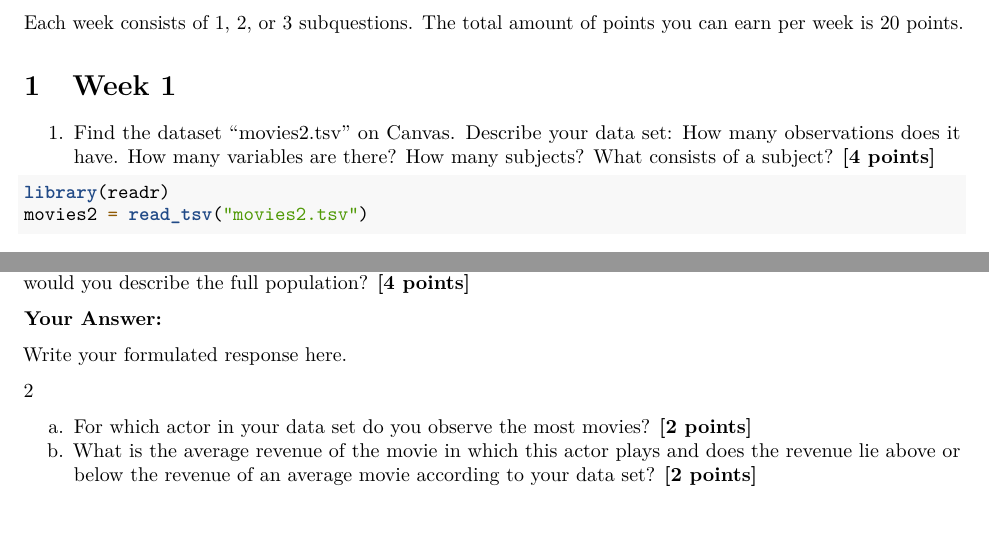
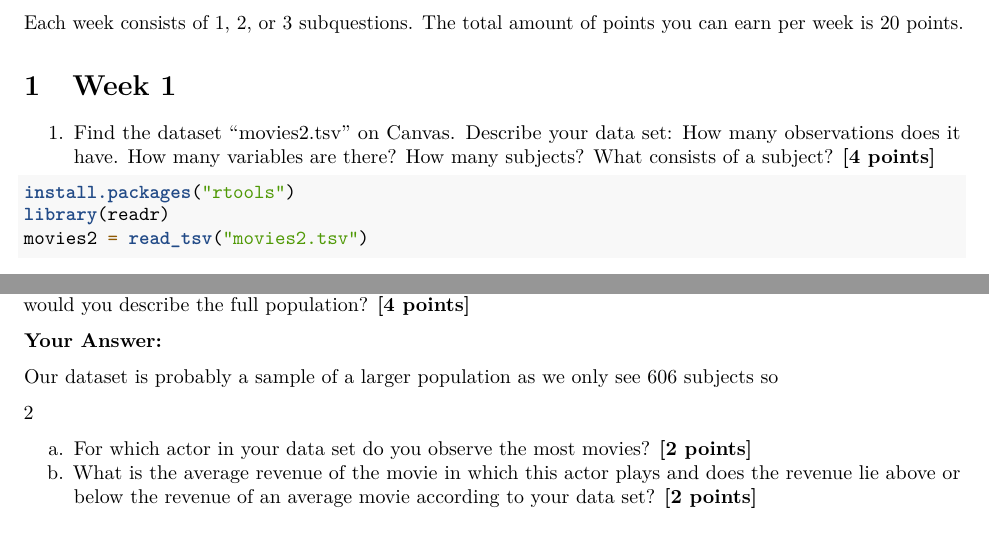
Before and after one commit to catherinamikhail/Assignment-Group-8-QRMII-R, an R Markdown document (Assigment Group 8 QRM II/Assignment5 (1).Rmd): two parts of pages 2 and 7 of 14, joined at a grey line, cut so that both start at the same text. Rendered offline with R 4.5, knitr and Pandoc, then LaTeX, with nearby package versions.

Commit message:
Update Assignment5 (1).Rmd

````diff
--- a/Assigment Group 8 QRM II/Assignment5 (1).Rmd
+++ b/Assigment Group 8 QRM II/Assignment5 (1).Rmd
@@ -63,7 +63,7 @@ Each week consists of 1, 2, or 3 subquestions. The total amount of points you ca
 1.  Find the dataset “movies2.tsv” on Canvas. Describe your data set: How many observations does it have. How many variables are there? How many subjects? What consists of a subject? \textbf{[4 points]}
 
 ```{r}
-
+install.packages("rtools")
 library(readr)
 movies2 = read_tsv("movies2.tsv")
 #Here I am computing the number of observations, variables and subjects
@@ -215,7 +215,7 @@ The scatterplot shows a weak positive relationship between runtime and ratings:
 
 **Your Answer:**
 
-Write your formulated response here.
+Our dataset is probably a sample of a larger population as we only see 606 subjects so
 
 
 2
````
